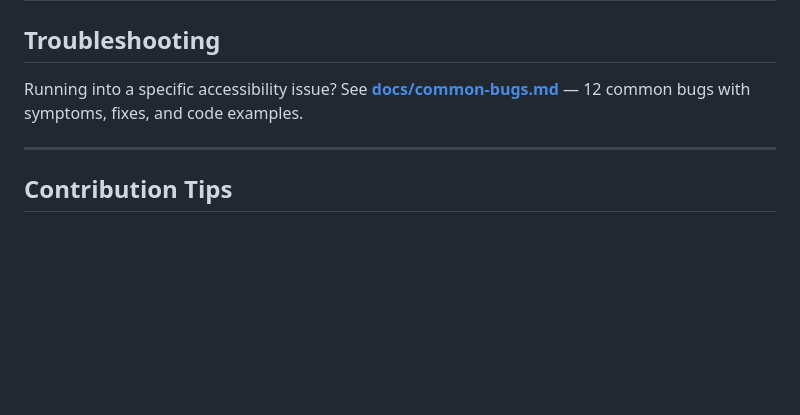
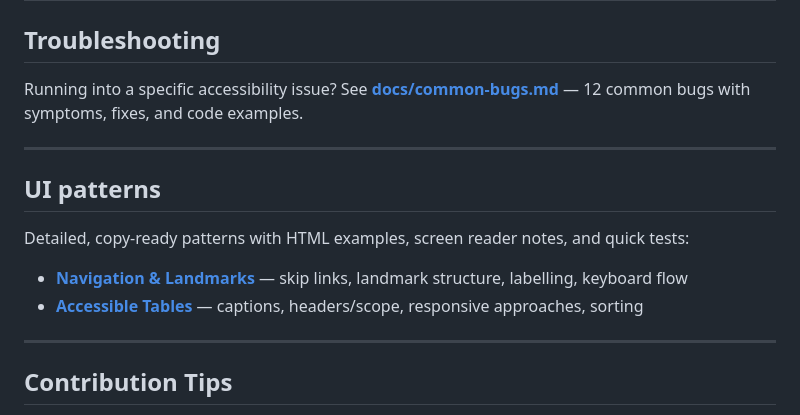
Before and after one commit to arzucaner/web-accessibility-guide, a Markdown page: README.md, the part around the change. GitHub-like rendering; blank space fills up the shorter version.

Commit message:
docs: add accessible tables pattern

```diff
--- a/README.md
+++ b/README.md
@@ -123,6 +123,15 @@ Running into a specific accessibility issue? See **[docs/common-bugs.md](docs/co
 
 ---
 
+## UI patterns
+
+Detailed, copy-ready patterns with HTML examples, screen reader notes, and quick tests:
+
+- **[Navigation & Landmarks](docs/patterns/navigation-landmarks.md)** — skip links, landmark structure, labelling, keyboard flow
+- **[Accessible Tables](docs/patterns/tables.md)** — captions, headers/scope, responsive approaches, sorting
+
+---
+
 ## Contribution Tips
 
 * Follow [WCAG 2.2](https://www.w3.org/TR/WCAG22/) — our accessibility baseline. See [docs/standards.md](docs/standards.md) for details.
```
Also changed, not shown: docs/patterns/navigation-landmarks.md (added, +204 -0 lines), docs/patterns/tables.md (added, +214 -0 lines).
